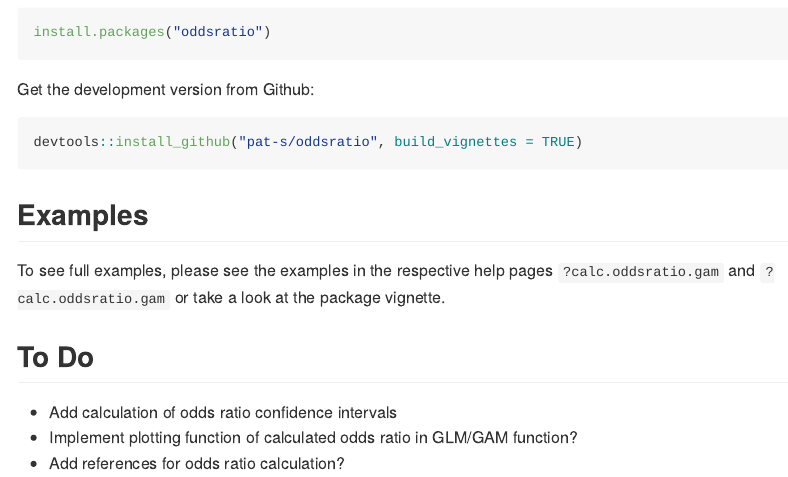
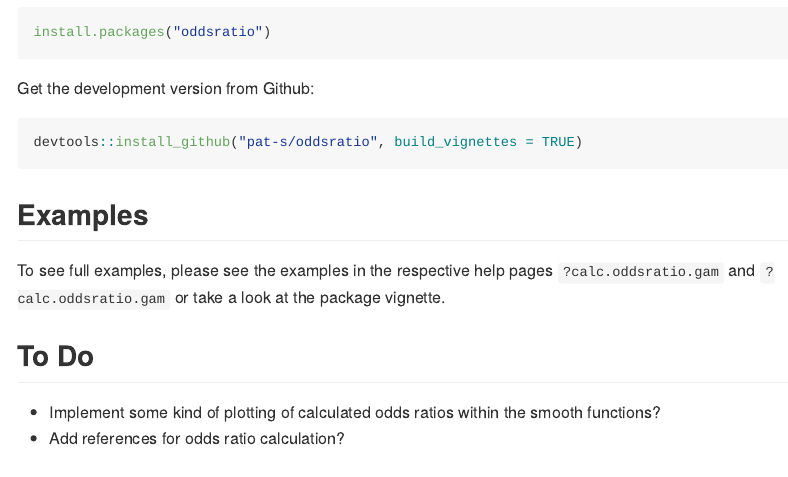
Before and after one commit to pat-s/oddsratio, an R Markdown document (README.Rmd): the page in a window 1100 px wide, from 1710 px down before the commit and from 1830 px down after it, so that both start at the same text. The pictures show the output file README.md that the author committed with the source, drawn offline in the style of GitHub; badge pictures from the web are left out.

Commit message:
update README

```diff
--- a/README.Rmd
+++ b/README.Rmd
@@ -93,6 +93,5 @@ vignette.
 
 ## To Do
 
-- Add calculation of odds ratio confidence intervals
-- Implement plotting function of calculated odds ratio in GLM/GAM function?
+- Implement some kind of plotting of calculated odds ratios within the smooth functions?
 - Add references for odds ratio calculation?
```
Also changed, not shown: README.md.
